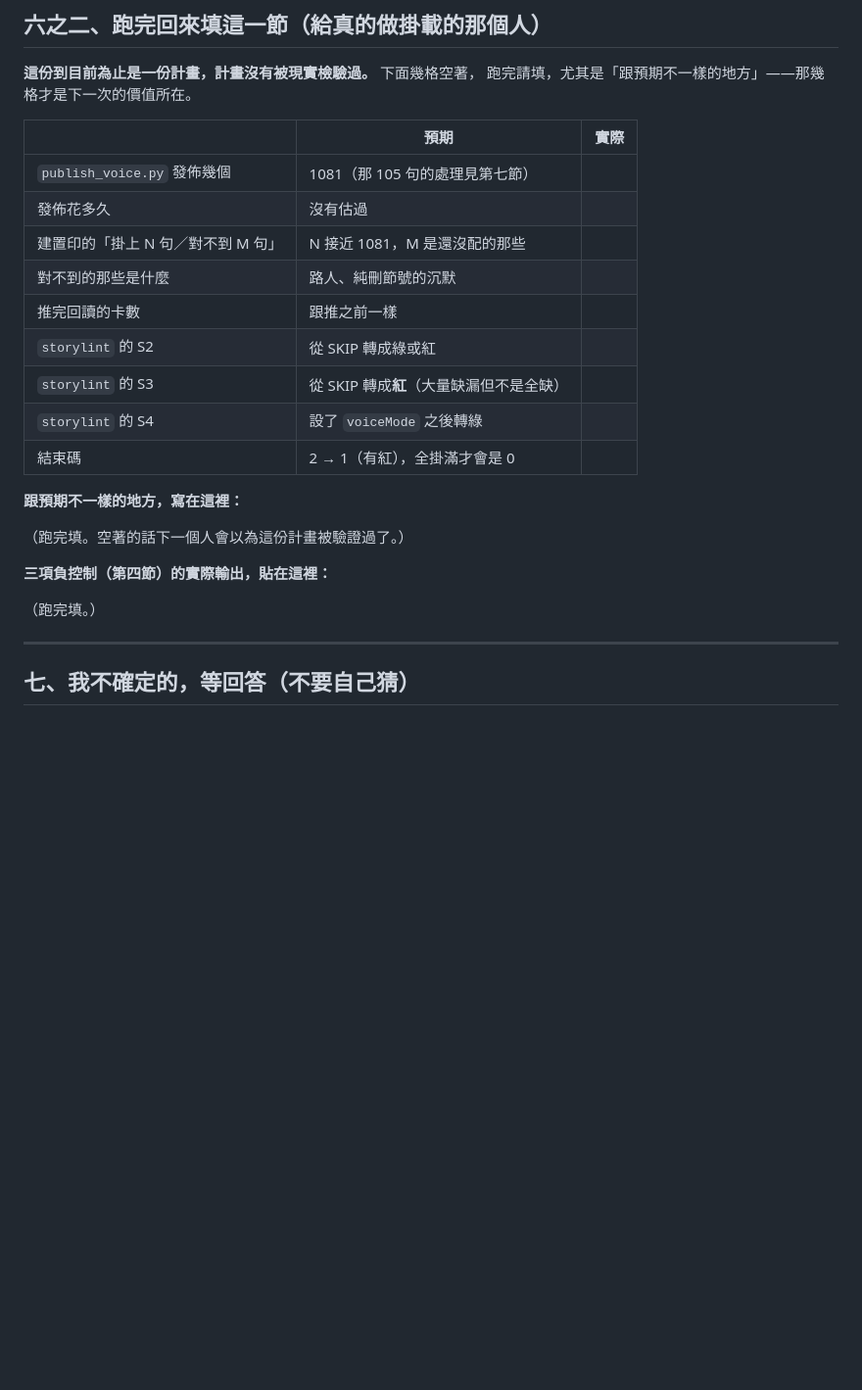
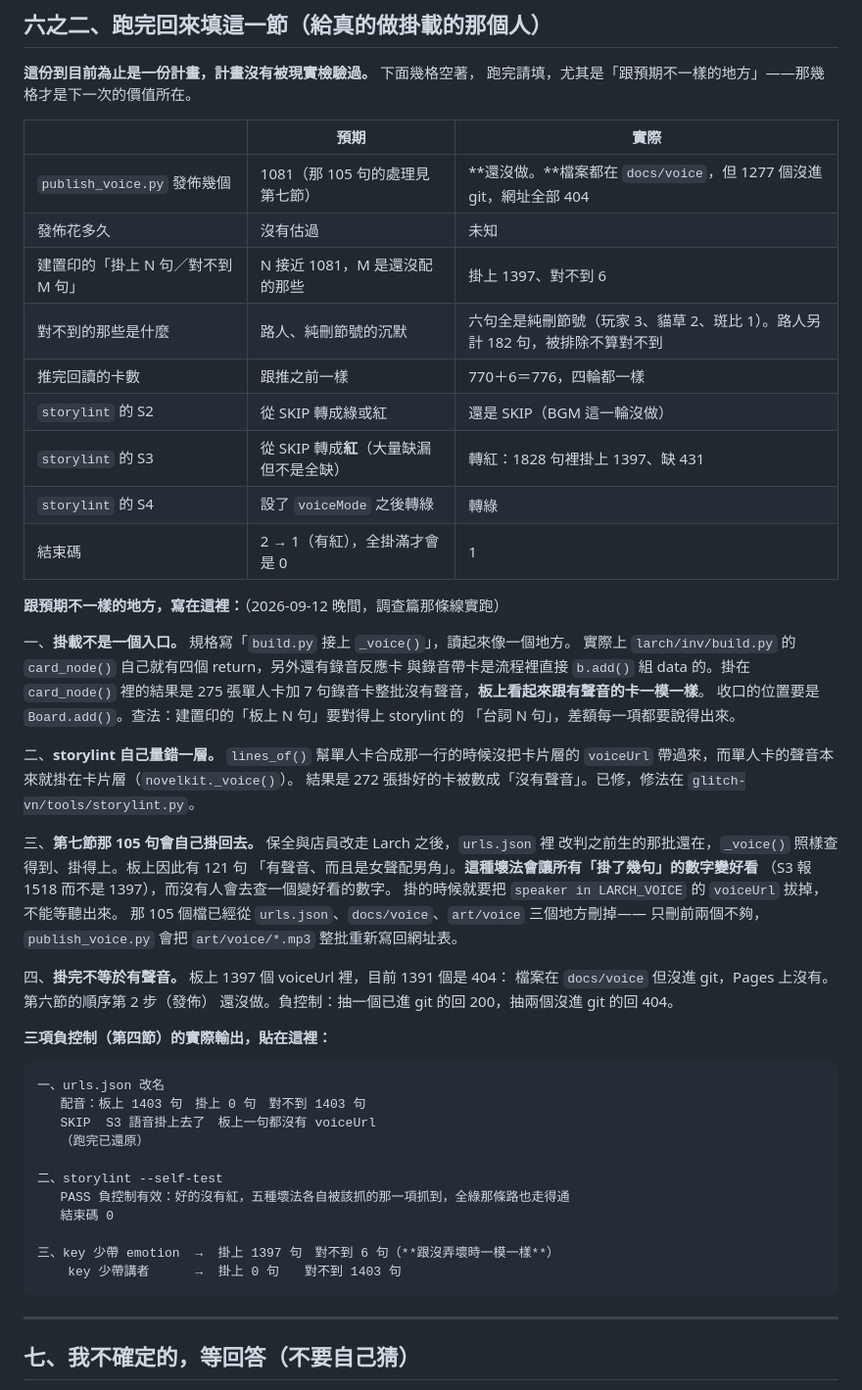
Before and after one commit to yazelin/glitch-live, a Markdown page: 規格-配音與BGM掛回板子.md, the part around one of its changes. Shown at 98% size. GitHub-like rendering; blank space fills up the shorter version.

Commit message:
規格：第三項負控制改成「少帶講者」，並填完六之二
調查篇那條線 2026-09-12 晚間實際做掛載時發現，原本的「少帶 emotion」
在那塊板子上永遠不會紅：emotion 只有 ''、None、描述動作 三種值，
前兩種在 voice.key() 裡雜湊成同一個字串，第三種本來就排除。
一個永遠不會紅的負控制比沒有負控制更糟，它會讓人以為驗過了。

六之二那幾格照實填了，含四件跟預期不一樣的事：掛載不只一個入口、
storylint 自己量錯一層、第七節那 105 句會自己掛回去而且讓數字變好看、
掛完不等於有聲音（1391 個 voiceUrl 目前是 404，發佈那一步還沒做）。

Co-Authored-By: Claude Opus 5 <noreply@anthropic.com>

````diff
--- a/規格-配音與BGM掛回板子.md
+++ b/規格-配音與BGM掛回板子.md
@@ -276,23 +287,56 @@ python3 tools/storylint.py --project /tmp/proj.json
 
 | | 預期 | 實際 |
 |---|---|---|
-| `publish_voice.py` 發佈幾個 | 1081（那 105 句的處理見第七節） | |
-| 發佈花多久 | 沒有估過 | |
-| 建置印的「掛上 N 句／對不到 M 句」 | N 接近 1081，M 是還沒配的那些 | |
-| 對不到的那些是什麼 | 路人、純刪節號的沉默 | |
-| 推完回讀的卡數 | 跟推之前一樣 | |
-| `storylint` 的 S2 | 從 SKIP 轉成綠或紅 | |
-| `storylint` 的 S3 | 從 SKIP 轉成**紅**（大量缺漏但不是全缺） | |
-| `storylint` 的 S4 | 設了 `voiceMode` 之後轉綠 | |
-| 結束碼 | 2 → 1（有紅），全掛滿才會是 0 | |
+| `publish_voice.py` 發佈幾個 | 1081（那 105 句的處理見第七節） | **還沒做。**檔案都在 `docs/voice`，但 1277 個沒進 git，網址全部 404 |
+| 發佈花多久 | 沒有估過 | 未知 |
+| 建置印的「掛上 N 句／對不到 M 句」 | N 接近 1081，M 是還沒配的那些 | 掛上 1397、對不到 6 |
+| 對不到的那些是什麼 | 路人、純刪節號的沉默 | 六句全是純刪節號（玩家 3、貓草 2、斑比 1）。路人另計 182 句，被排除不算對不到 |
+| 推完回讀的卡數 | 跟推之前一樣 | 770＋6＝776，四輪都一樣 |
+| `storylint` 的 S2 | 從 SKIP 轉成綠或紅 | 還是 SKIP（BGM 這一輪沒做） |
+| `storylint` 的 S3 | 從 SKIP 轉成**紅**（大量缺漏但不是全缺） | 轉紅：1828 句裡掛上 1397、缺 431 |
+| `storylint` 的 S4 | 設了 `voiceMode` 之後轉綠 | 轉綠 |
+| 結束碼 | 2 → 1（有紅），全掛滿才會是 0 | 1 |
 
-**跟預期不一樣的地方，寫在這裡：**
+**跟預期不一樣的地方，寫在這裡：**（2026-09-12 晚間，調查篇那條線實跑）
 
-（跑完填。空著的話下一個人會以為這份計畫被驗證過了。）
+一、**掛載不是一個入口。** 規格寫「`build.py` 接上 `_voice()`」，讀起來像一個地方。
+實際上 `larch/inv/build.py` 的 `card_node()` 自己就有四個 return，另外還有錄音反應卡
+與錄音帶卡是流程裡直接 `b.add()` 組 data 的。掛在 `card_node()` 裡的結果是
+275 張單人卡加 7 句錄音卡整批沒有聲音，**板上看起來跟有聲音的卡一模一樣**。
+收口的位置要是 `Board.add()`。查法：建置印的「板上 N 句」要對得上 storylint 的
+「台詞 N 句」，差額每一項都要說得出來。
+
+二、**storylint 自己量錯一層。** `lines_of()` 幫單人卡合成那一行的時候沒把卡片層的
+`voiceUrl` 帶過來，而單人卡的聲音本來就掛在卡片層（`novelkit._voice()`）。
+結果是 272 張掛好的卡被數成「沒有聲音」。已修，修法在 `glitch-vn/tools/storylint.py`。
+
+三、**第七節那 105 句會自己掛回去。** 保全與店員改走 Larch 之後，`urls.json` 裡
+改判之前生的那批還在，`_voice()` 照樣查得到、掛得上。板上因此有 121 句
+「有聲音、而且是女聲配男角」。**這種壞法會讓所有「掛了幾句」的數字變好看**
+（S3 報 1518 而不是 1397），而沒有人會去查一個變好看的數字。
+掛的時候就要把 `speaker in LARCH_VOICE` 的 `voiceUrl` 拔掉，不能等聽出來。
+那 105 個檔已經從 `urls.json`、`docs/voice`、`art/voice` 三個地方刪掉——
+只刪前兩個不夠，`publish_voice.py` 會把 `art/voice/*.mp3` 整批重新寫回網址表。
+
+四、**掛完不等於有聲音。** 板上 1397 個 voiceUrl 裡，目前 1391 個是 404：
+檔案在 `docs/voice` 但沒進 git，Pages 上沒有。第六節的順序第 2 步（發佈）
+還沒做。負控制：抽一個已進 git 的回 200，抽兩個沒進 git 的回 404。
 
 **三項負控制（第四節）的實際輸出，貼在這裡：**
 
-（跑完填。）
+```
+一、urls.json 改名
+   配音：板上 1403 句　掛上 0 句　對不到 1403 句
+   SKIP  S3 語音掛上去了　板上一句都沒有 voiceUrl
+   （跑完已還原）
+
+二、storylint --self-test
+   PASS 負控制有效：好的沒有紅，五種壞法各自被該抓的那一項抓到，全綠那條路也走得通
+   結束碼 0
+
+三、key 少帶 emotion  →  掛上 1397 句　對不到 6 句（**跟沒弄壞時一模一樣**）
+    key 少帶講者      →  掛上 0 句　　對不到 1403 句
+```
 
 ---
 
````
Also changed, not shown: other parts of 規格-配音與BGM掛回板子.md (+12 -1 lines).
